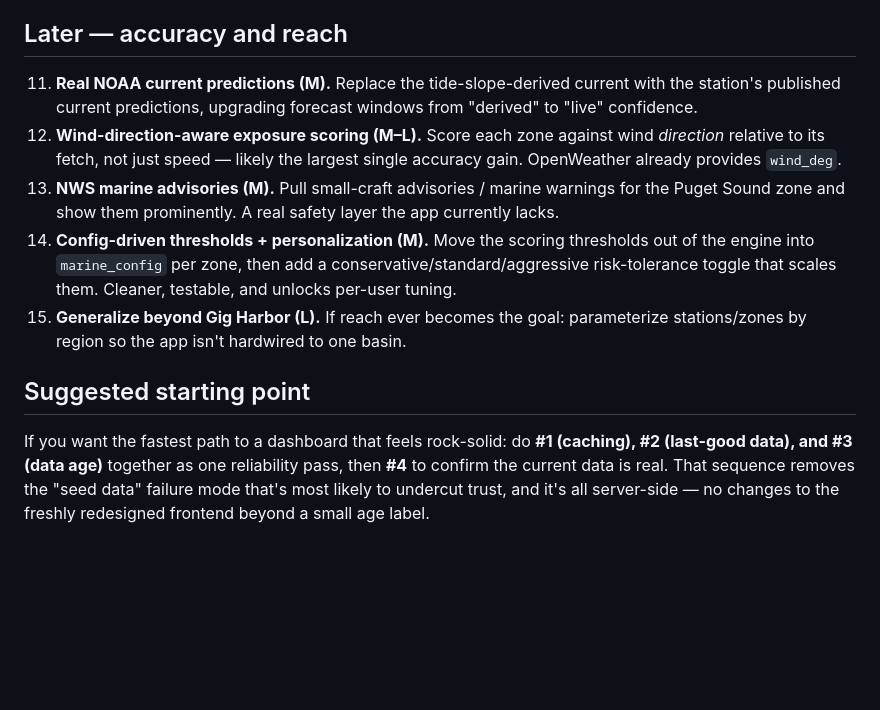
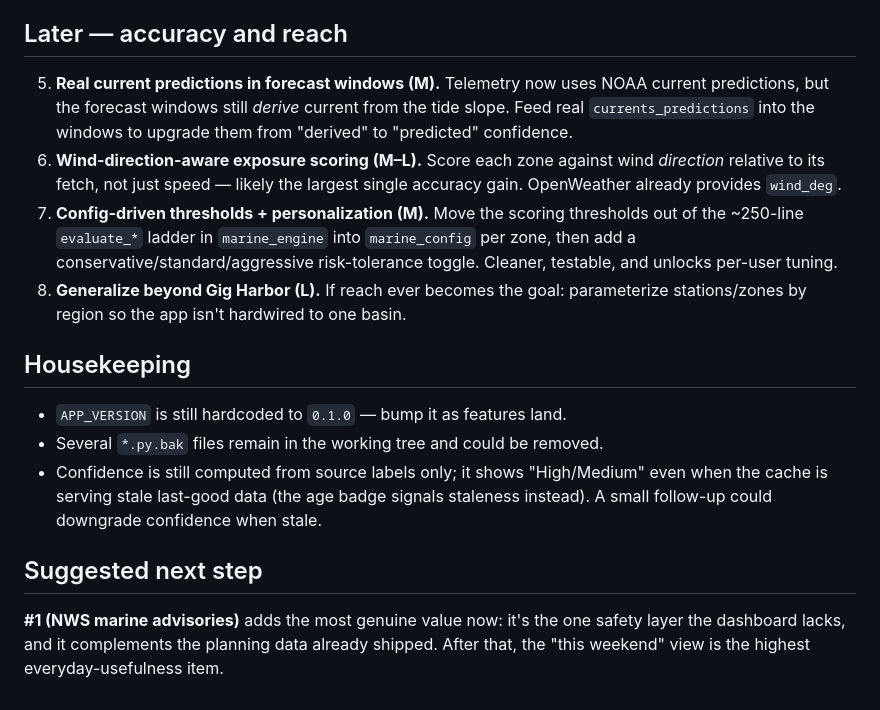
Before and after one commit to zrack/tidewindow, a Markdown page: docs/ROADMAP.md, the part around one of its changes. Drawn GitHub-style; blank space fills up the shorter version.

```diff
--- a/docs/ROADMAP.md
+++ b/docs/ROADMAP.md
@@ -36,12 +33,17 @@ A few concrete observations from reading `noaa_client.py`, `marine_engine.py`, a
 
 ## Later — accuracy and reach
 
-11. **Real NOAA current predictions (M).** Replace the tide-slope-derived current with the station's published current predictions, upgrading forecast windows from "derived" to "live" confidence.
-12. **Wind-direction-aware exposure scoring (M–L).** Score each zone against wind *direction* relative to its fetch, not just speed — likely the largest single accuracy gain. OpenWeather already provides `wind_deg`.
-13. **NWS marine advisories (M).** Pull small-craft advisories / marine warnings for the Puget Sound zone and show them prominently. A real safety layer the app currently lacks.
-14. **Config-driven thresholds + personalization (M).** Move the scoring thresholds out of the engine into `marine_config` per zone, then add a conservative/standard/aggressive risk-tolerance toggle that scales them. Cleaner, testable, and unlocks per-user tuning.
-15. **Generalize beyond Gig Harbor (L).** If reach ever becomes the goal: parameterize stations/zones by region so the app isn't hardwired to one basin.
+5. **Real current predictions in forecast windows (M).** Telemetry now uses NOAA current predictions, but the forecast windows still *derive* current from the tide slope. Feed real `currents_predictions` into the windows to upgrade them from "derived" to "predicted" confidence.
+6. **Wind-direction-aware exposure scoring (M–L).** Score each zone against wind *direction* relative to its fetch, not just speed — likely the largest single accuracy gain. OpenWeather already provides `wind_deg`.
+7. **Config-driven thresholds + personalization (M).** Move the scoring thresholds out of the ~250-line `evaluate_*` ladder in `marine_engine` into `marine_config` per zone, then add a conservative/standard/aggressive risk-tolerance toggle. Cleaner, testable, and unlocks per-user tuning.
+8. **Generalize beyond Gig Harbor (L).** If reach ever becomes the goal: parameterize stations/zones by region so the app isn't hardwired to one basin.
 
-## Suggested starting point
+## Housekeeping
 
-If you want the fastest path to a dashboard that feels rock-solid: do **#1 (caching), #2 (last-good data), and #3 (data age)** together as one reliability pass, then **#4** to confirm the current data is real. That sequence removes the "seed data" failure mode that's most likely to undercut trust, and it's all server-side — no changes to the freshly redesigned frontend beyond a small age label.
+- `APP_VERSION` is still hardcoded to `0.1.0` — bump it as features land.
+- Several `*.py.bak` files remain in the working tree and could be removed.
+- Confidence is still computed from source labels only; it shows "High/Medium" even when the cache is serving stale last-good data (the age badge signals staleness instead). A small follow-up could downgrade confidence when stale.
+
+## Suggested next step
+
+**#1 (NWS marine advisories)** adds the most genuine value now: it's the one safety layer the dashboard lacks, and it complements the planning data already shipped. After that, the "this weekend" view is the highest everyday-usefulness item.
```
Also changed, not shown: other parts of docs/ROADMAP.md (+20 -23 lines).
